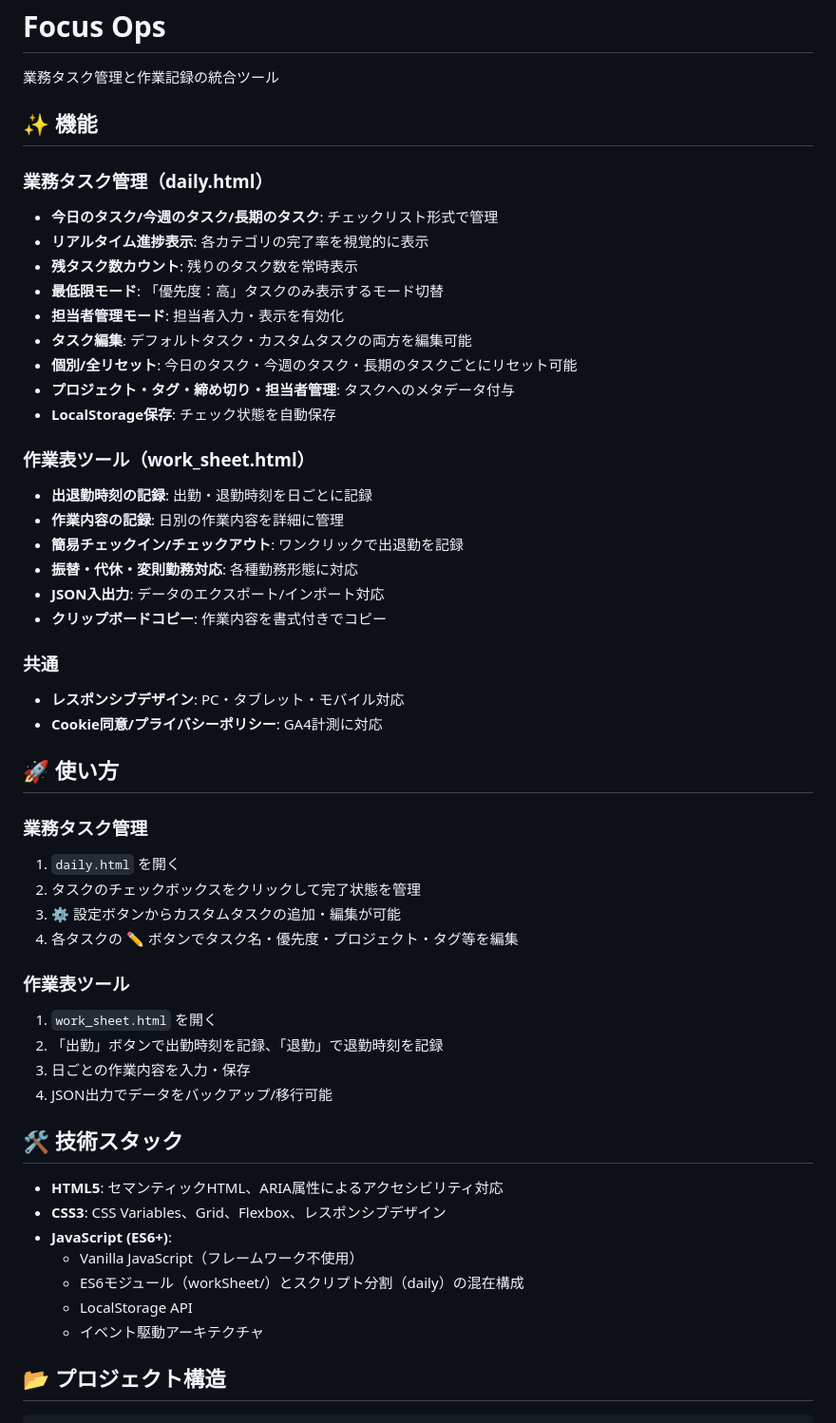
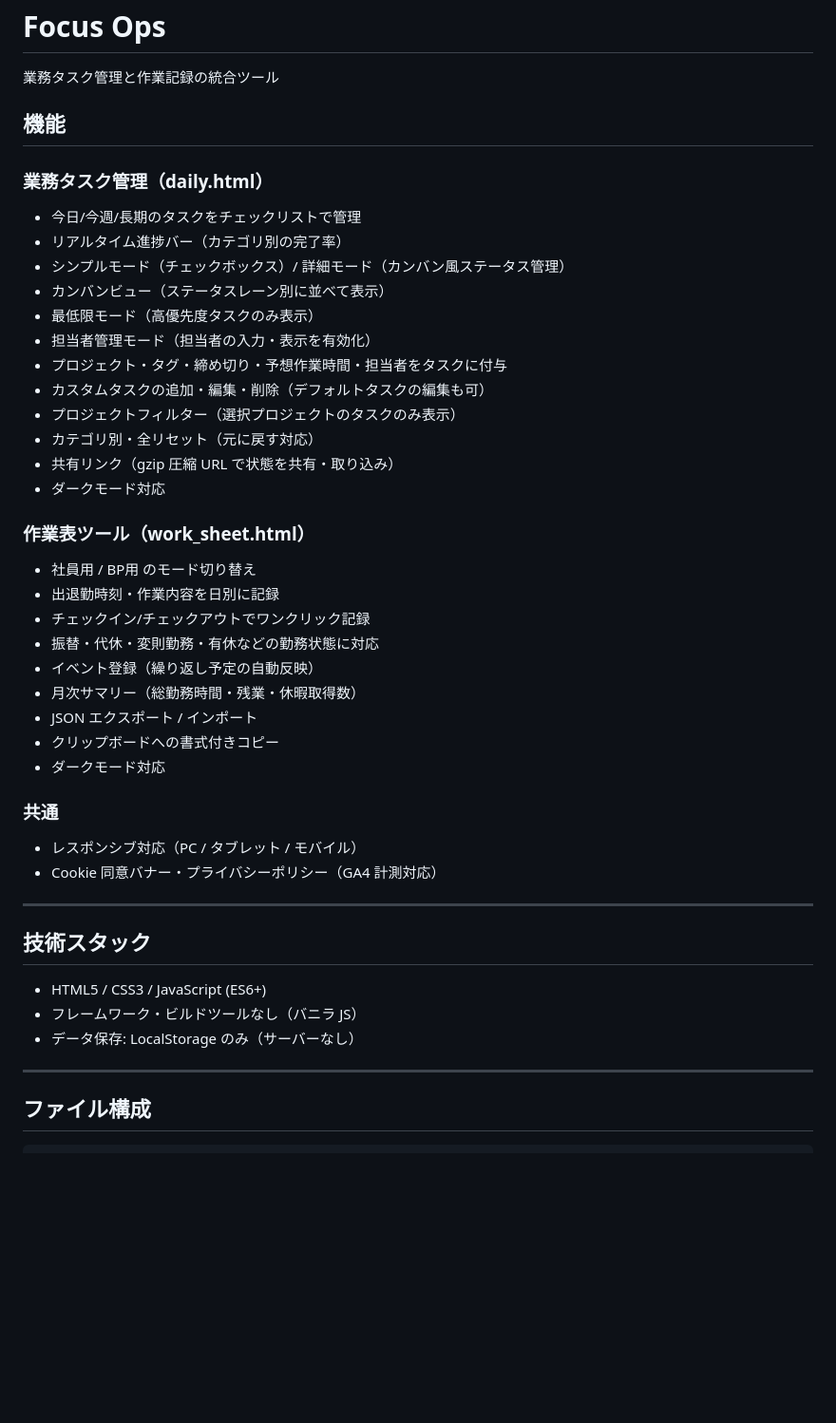
Before and after one commit to kaedeno1022/focus-ops, a Markdown page: README.md, the part around one of its changes. Shown at 95% size. GitHub-like rendering; blank space fills up the shorter version.

````diff
--- a/README.md
+++ b/README.md
@@ -2,55 +2,50 @@
 
 業務タスク管理と作業記録の統合ツール
 
-## ✨ 機能
+## 機能
 
 ### 業務タスク管理（daily.html）
-- **今日のタスク/今週のタスク/長期のタスク**: チェックリスト形式で管理
-- **リアルタイム進捗表示**: 各カテゴリの完了率を視覚的に表示
-- **残タスク数カウント**: 残りのタスク数を常時表示
-- **最低限モード**: 「優先度：高」タスクのみ表示するモード切替
-- **担当者管理モード**: 担当者入力・表示を有効化
-- **タスク編集**: デフォルトタスク・カスタムタスクの両方を編集可能
-- **個別/全リセット**: 今日のタスク・今週のタスク・長期のタスクごとにリセット可能
-- **プロジェクト・タグ・締め切り・担当者管理**: タスクへのメタデータ付与
-- **LocalStorage保存**: チェック状態を自動保存
+
+- 今日/今週/長期のタスクをチェックリストで管理
+- リアルタイム進捗バー（カテゴリ別の完了率）
+- シンプルモード（チェックボックス）/ 詳細モード（カンバン風ステータス管理）
+- カンバンビュー（ステータスレーン別に並べて表示）
+- 最低限モード（高優先度タスクのみ表示）
+- 担当者管理モード（担当者の入力・表示を有効化）
+- プロジェクト・タグ・締め切り・予想作業時間・担当者をタスクに付与
+- カスタムタスクの追加・編集・削除（デフォルトタスクの編集も可）
+- プロジェクトフィルター（選択プロジェクトのタスクのみ表示）
+- カテゴリ別・全リセット（元に戻す対応）
+- 共有リンク（gzip 圧縮 URL で状態を共有・取り込み）
+- ダークモード対応
 
 ### 作業表ツール（work_sheet.html）
-- **出退勤時刻の記録**: 出勤・退勤時刻を日ごとに記録
-- **作業内容の記録**: 日別の作業内容を詳細に管理
-- **簡易チェックイン/チェックアウト**: ワンクリックで出退勤を記録
-- **振替・代休・変則勤務対応**: 各種勤務形態に対応
-- **JSON入出力**: データのエクスポート/インポート対応
-- **クリップボードコピー**: 作業内容を書式付きでコピー
+
+- 社員用 / BP用 のモード切り替え
+- 出退勤時刻・作業内容を日別に記録
+- チェックイン/チェックアウトでワンクリック記録
+- 振替・代休・変則勤務・有休などの勤務状態に対応
+- イベント登録（繰り返し予定の自動反映）
+- 月次サマリー（総勤務時間・残業・休暇取得数）
+- JSON エクスポート / インポート
+- クリップボードへの書式付きコピー
+- ダークモード対応
 
 ### 共通
-- **レスポンシブデザイン**: PC・タブレット・モバイル対応
-- **Cookie同意/プライバシーポリシー**: GA4計測に対応
 
-## 🚀 使い方
+- レスポンシブ対応（PC / タブレット / モバイル）
+- Cookie 同意バナー・プライバシーポリシー（GA4 計測対応）
 
-### 業務タスク管理
-1. `daily.html` を開く
-2. タスクのチェックボックスをクリックして完了状態を管理
-3. ⚙ 設定ボタンからカスタムタスクの追加・編集が可能
-4. 各タスクの ✏️ ボタンでタスク名・優先度・プロジェクト・タグ等を編集
+---
 
-### 作業表ツール
-1. `work_sheet.html` を開く
-2. 「出勤」ボタンで出勤時刻を記録、「退勤」で退勤時刻を記録
-3. 日ごとの作業内容を入力・保存
-4. JSON出力でデータをバックアップ/移行可能
+## 技術スタック
 
-## 🛠️ 技術スタック
+- HTML5 / CSS3 / JavaScript (ES6+)
+- フレームワーク・ビルドツールなし（バニラ JS）
+- データ保存: LocalStorage のみ（サーバーなし）
 
-- **HTML5**: セマンティックHTML、ARIA属性によるアクセシビリティ対応
-- **CSS3**: CSS Variables、Grid、Flexbox、レスポンシブデザイン
-- **JavaScript (ES6+)**:
-  - Vanilla JavaScript（フレームワーク不使用）
-  - ES6モジュール（workSheet/）とスクリプト分割（daily）の混在構成
-  - LocalStorage API
-  - イベント駆動アーキテクチャ
+---
 
-## 📂 プロジェクト構造
+## ファイル構成
 
 ```
````
Also changed, not shown: other parts of README.md (+50 -63 lines), CLAUDE.md (added, +120 -0 lines).
